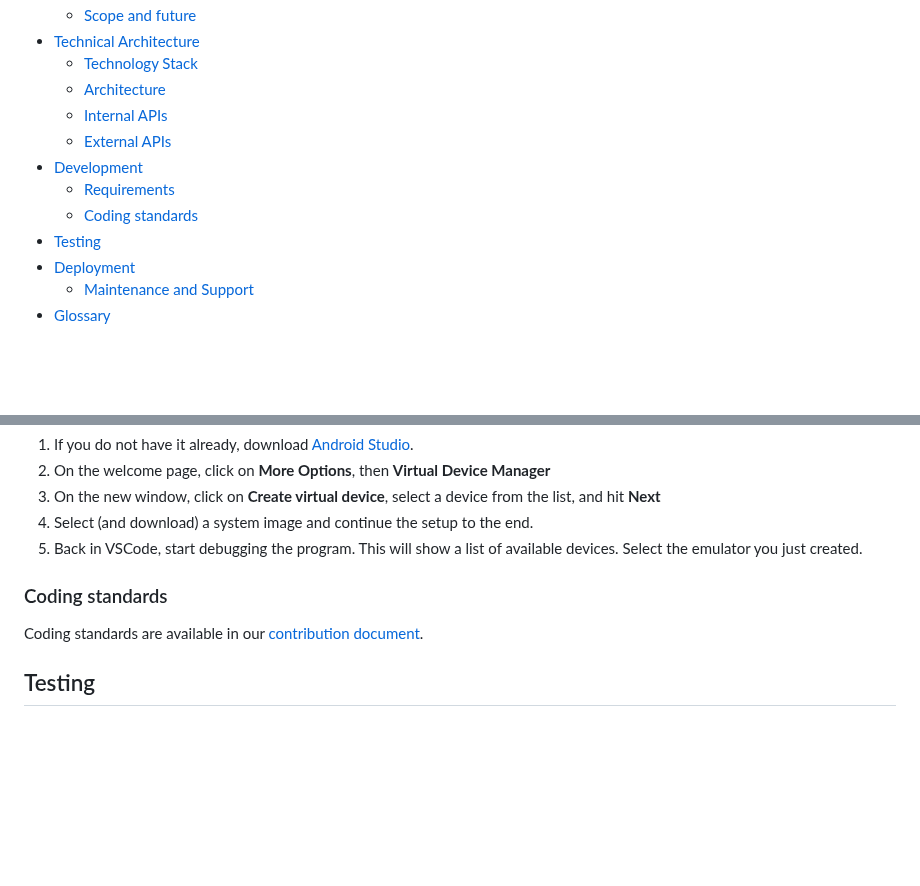
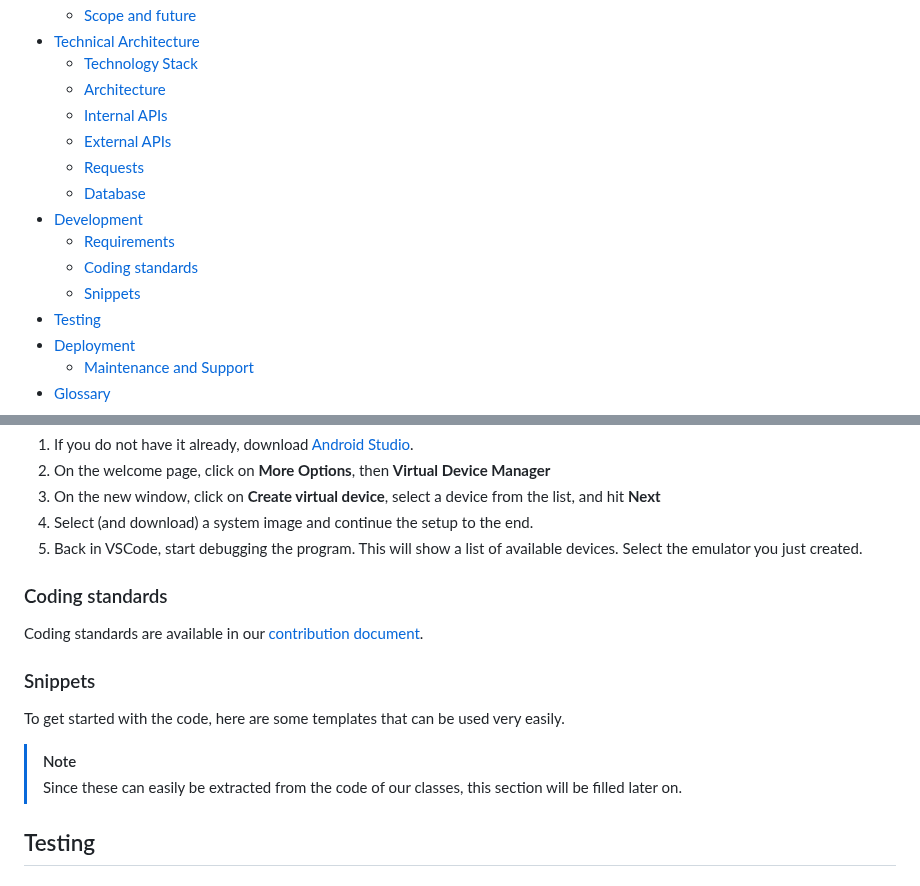
Before and after one commit to algosup/2023-2024-project-5-flutter-team-7, a Markdown page: docs/specs/technical.md, 2 parts joined by grey strips. Rendered like a GitHub page; folded sections open; blank space fills up the shorter version.

```diff
--- a/docs/specs/technical.md
+++ b/docs/specs/technical.md
@@ -11,9 +11,12 @@
   - [Architecture](#architecture)
   - [Internal APIs](#internal-apis)
   - [External APIs](#external-apis)
+  - [Requests](#requests)
+  - [Database](#database)
 - [Development](#development)
   - [Requirements](#requirements)
   - [Coding standards](#coding-standards)
+  - [Snippets](#snippets)
 - [Testing](#testing)
 - [Deployment](#deployment)
   - [Maintenance and Support](#maintenance-and-support)
@@ -135,6 +211,13 @@ To ensure the code works properly, please also install the Android emulator:
 
 Coding standards are available in our [contribution document](../../CONTRIBUTING.md).
 
+### Snippets
+
+To get started with the code, here are some templates that can be used very easily.
+
+> [!NOTE]
+> Since these can easily be extracted from the code of our classes, this section will be filled later on.
+
 ## Testing
 <!-- Type (unit, integration, ...) -->
 <!-- Tools -->
```
Also changed, not shown: other parts of docs/specs/technical.md (+82 -9 lines).
